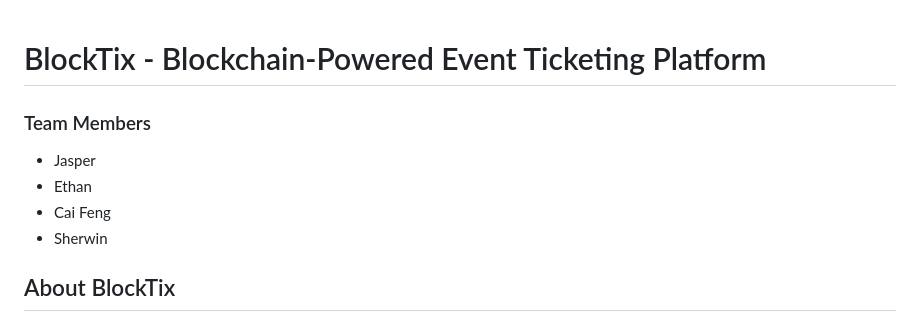
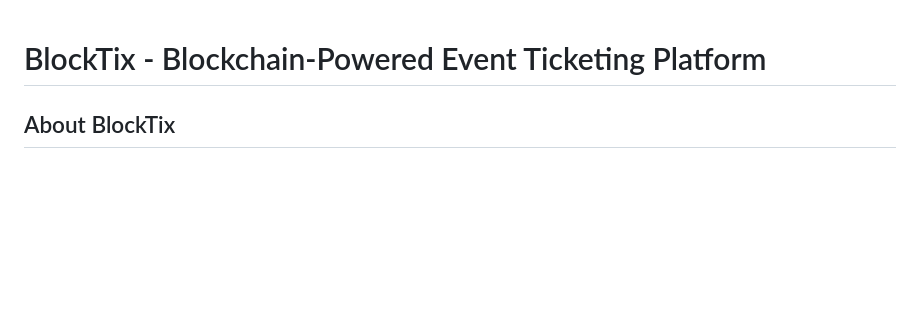
Before and after one commit to JT11-11/BlockTix_, a Markdown page: README.md, the part around the change. Rendered like a GitHub page; blank space fills up the shorter version.

```diff
--- a/README.md
+++ b/README.md
@@ -1,11 +1,4 @@
 # BlockTix - Blockchain-Powered Event Ticketing Platform
-
-### Team Members
-
-- Jasper
-- Ethan
-- Cai Feng
-- Sherwin
 
 ## About BlockTix
 
```
